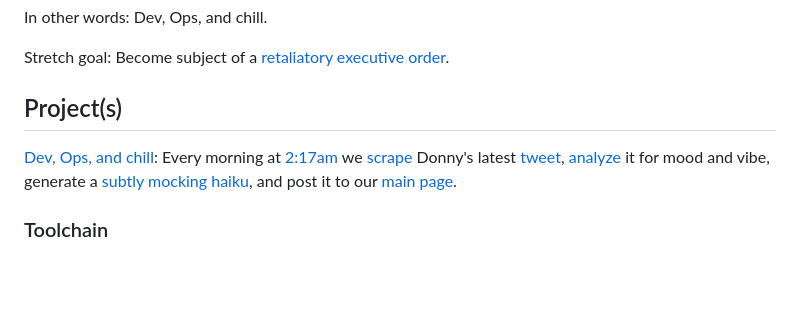
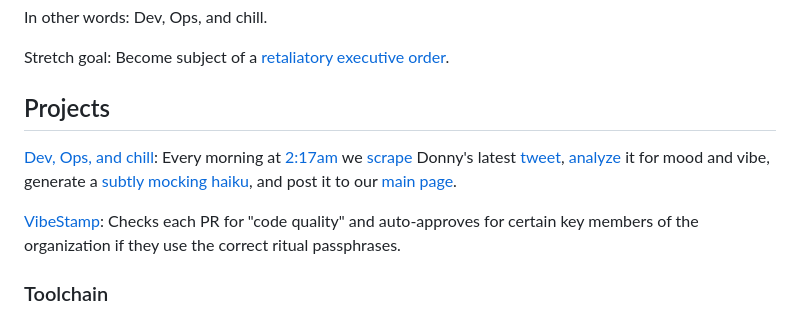
Before and after one commit to Department-of-Vibes-and-Haiku-Warfare/dev-ops-and-chill, a Markdown page: docs/wiki/index.md, the part around the change. GitHub-like rendering; blank space fills up the shorter version.

Commit message:
Added VibeStamp to docs

```diff
--- a/docs/wiki/index.md
+++ b/docs/wiki/index.md
@@ -10,9 +10,11 @@ In other words: Dev, Ops, and chill.
 
 Stretch goal: Become subject of a [retaliatory executive order](https://www.npr.org/2025/03/28/g-s1-56890/law-firms-sue-trump).
 
-## Project(s)
+## Projects
 
 [Dev, Ops, and chill](https://github.com/Department-of-Vibes-and-Haiku-Warfare/dev-ops-and-chill): Every morning at [2:17am](https://github.com/Department-of-Vibes-and-Haiku-Warfare/dev-ops-and-chill/blob/main/.github/workflows/dev-ops-and-chill.yml) we [scrape](https://github.com/Department-of-Vibes-and-Haiku-Warfare/dev-ops-and-chill/tree/main/src/scraper) Donny's latest [tweet](https://x.com/realDonaldTrump), [analyze](https://github.com/Department-of-Vibes-and-Haiku-Warfare/dev-ops-and-chill/tree/main/src/HaikuGenerator) it for mood and vibe, generate a [subtly mocking haiku](https://github.com/Department-of-Vibes-and-Haiku-Warfare/dev-ops-and-chill/blob/main/src/HaikuGenerator/Program.cs), and post it to our [main page](https://dovahw.xyz/).
+
+[VibeStamp](https://github.com/Department-of-Vibes-and-Haiku-Warfare/vibe-stamp-bot): Checks each PR for "code quality" and auto-approves for certain key members of the organization if they use the correct ritual passphrases.
 
 ### Toolchain
 
```
